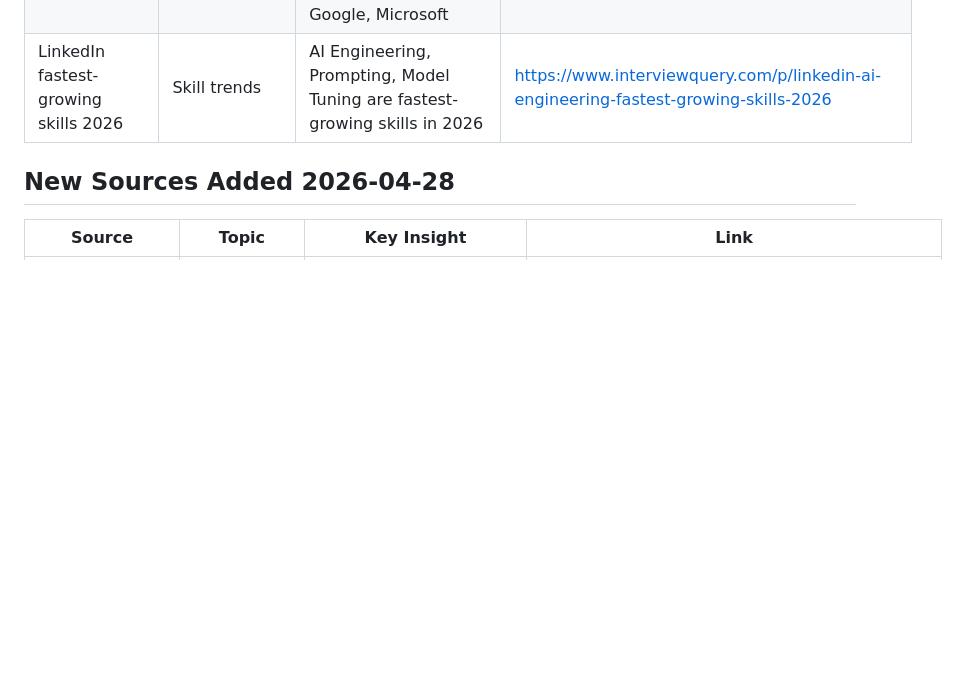
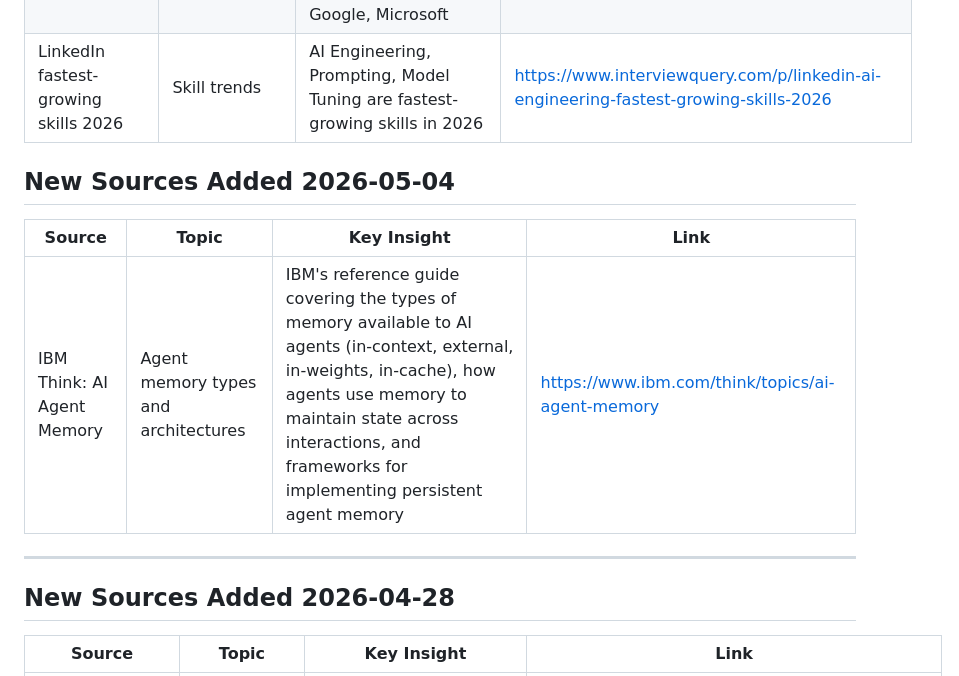
Before and after one commit to stereobag/Best-Practices-for-AI-Agents, a Markdown page: research_sources.md, the part around one of its changes. Rendered like a GitHub page; blank space fills up the shorter version.

Commit message:
Add IBM Think AI agent memory as reference source
Co-Authored-By: Claude Sonnet 4.6 <noreply@anthropic.com>

```diff
--- a/research_sources.md
+++ b/research_sources.md
@@ -121,6 +121,14 @@ This file tracks all research sources used in the DevProd knowledge base. Update
 | CData: 2026 Year for Enterprise-Ready MCP | MCP ecosystem | MCP is de facto integration layer for agentic AI; natively supported by Anthropic, OpenAI, Google, Microsoft | https://www.cdata.com/blog/2026-year-enterprise-ready-mcp-adoption |
 | LinkedIn fastest-growing skills 2026 | Skill trends | AI Engineering, Prompting, Model Tuning are fastest-growing skills in 2026 | https://www.interviewquery.com/p/linkedin-ai-engineering-fastest-growing-skills-2026 |
 
+## New Sources Added 2026-05-04
+
+| Source | Topic | Key Insight | Link |
+|--------|-------|-------------|------|
+| IBM Think: AI Agent Memory | Agent memory types and architectures | IBM's reference guide covering the types of memory available to AI agents (in-context, external, in-weights, in-cache), how agents use memory to maintain state across interactions, and frameworks for implementing persistent agent memory | https://www.ibm.com/think/topics/ai-agent-memory |
+
+---
+
 ## New Sources Added 2026-04-28
 
 | Source | Topic | Key Insight | Link |
```
Also changed, not shown: other parts of research_sources.md (+1 -1 lines).
